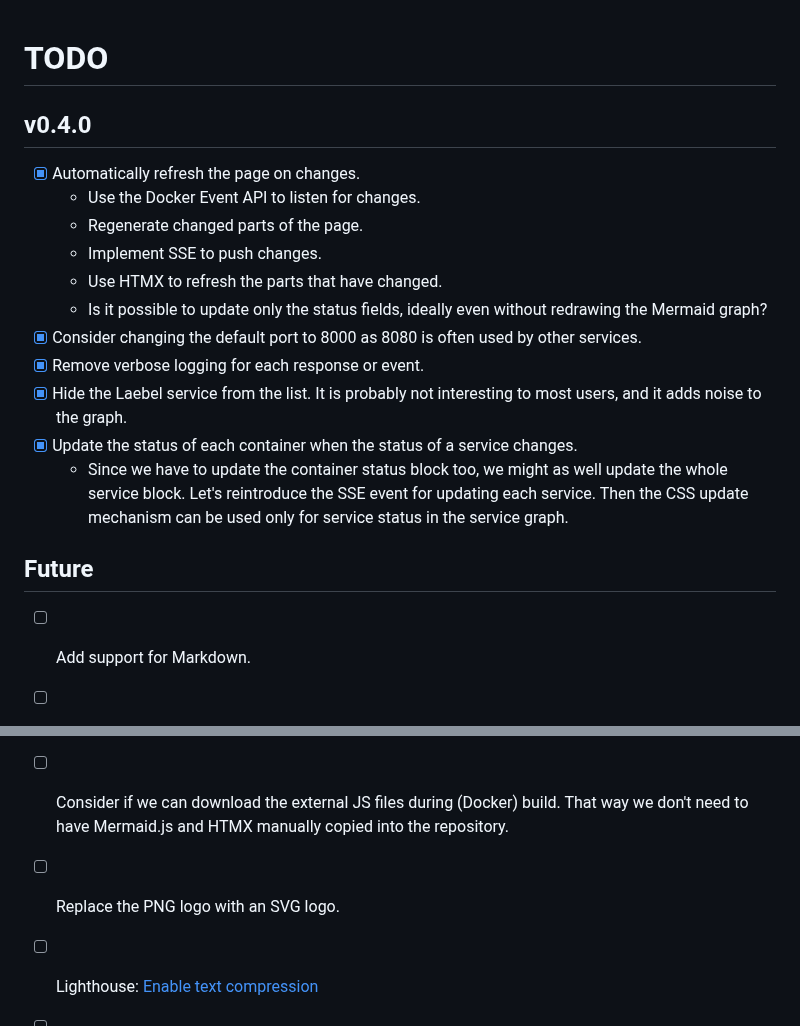
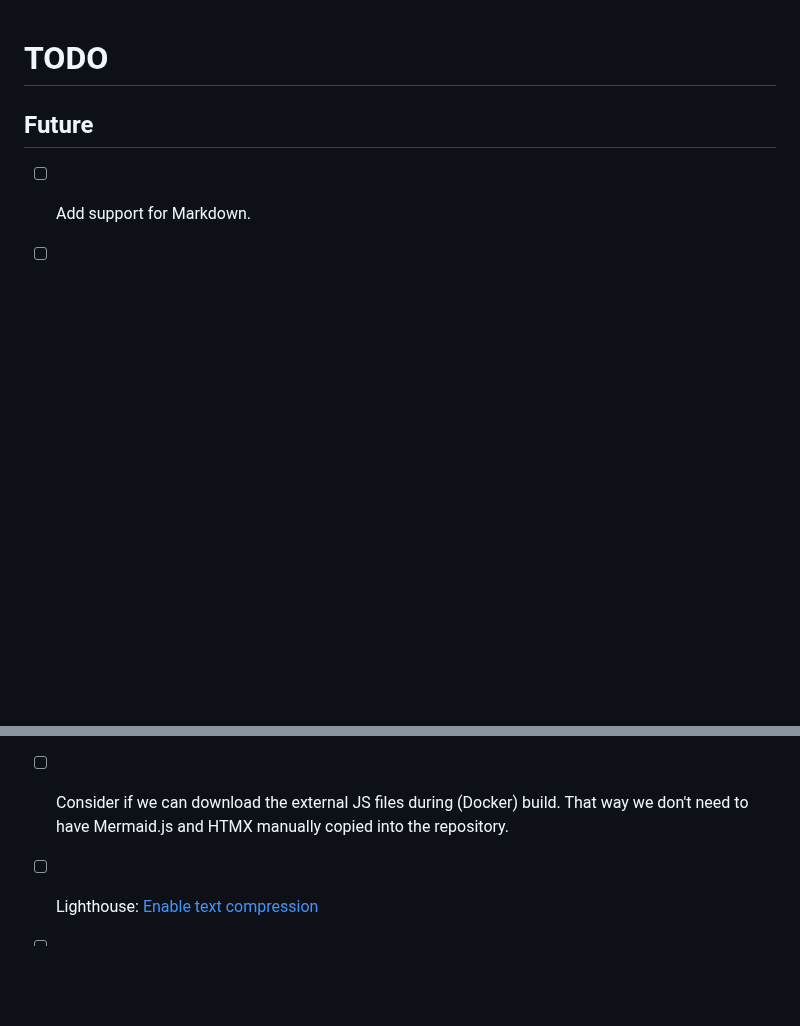
Before and after one commit to henrikje/laebel, a Markdown page: TODO.md, 2 parts joined by grey strips. GitHub-like rendering; blank space fills up the shorter version.

Commit message:
Clean up TODO.

```diff
--- a/TODO.md
+++ b/TODO.md
@@ -1,20 +1,4 @@
 # TODO
-
-## v0.4.0
-
-- [x] Automatically refresh the page on changes.
-  - Use the Docker Event API to listen for changes.
-  - Regenerate changed parts of the page.
-  - Implement SSE to push changes.
-  - Use HTMX to refresh the parts that have changed.
-  - Is it possible to update only the status fields, ideally even without redrawing the Mermaid graph?
-- [x] Consider changing the default port to 8000 as 8080 is often used by other services.
-- [x] Remove verbose logging for each response or event.
-- [x] Hide the Laebel service from the list. It is probably not interesting to most users, and it adds noise to the graph.
-- [x] Update the status of each container when the status of a service changes.
-  - Since we have to update the container status block too, we might as well update the whole service block.
-    Let's reintroduce the SSE event for updating each service.
-    Then the CSS update mechanism can be used only for service status in the service graph.
 
 ## Future
 
@@ -41,7 +25,6 @@
       The question is how to get the first htmx attributes into the generated graph. But that should be possible too, I think.
 - [ ] Consider if we can download the external JS files during (Docker) build.
       That way we don't need to have Mermaid.js and HTMX manually copied into the repository.
-- [ ] Replace the PNG logo with an SVG logo.
 - [ ] Lighthouse: [Enable text compression](https://developer.chrome.com/docs/lighthouse/performance/uses-text-compression/)
 - [ ] Lighthouse: [Eliminate render-blocking resources](https://developer.chrome.com/docs/lighthouse/performance/render-blocking-resources/)
 - [ ] Lighthouse: Image elements do not have explicit width and height
```
